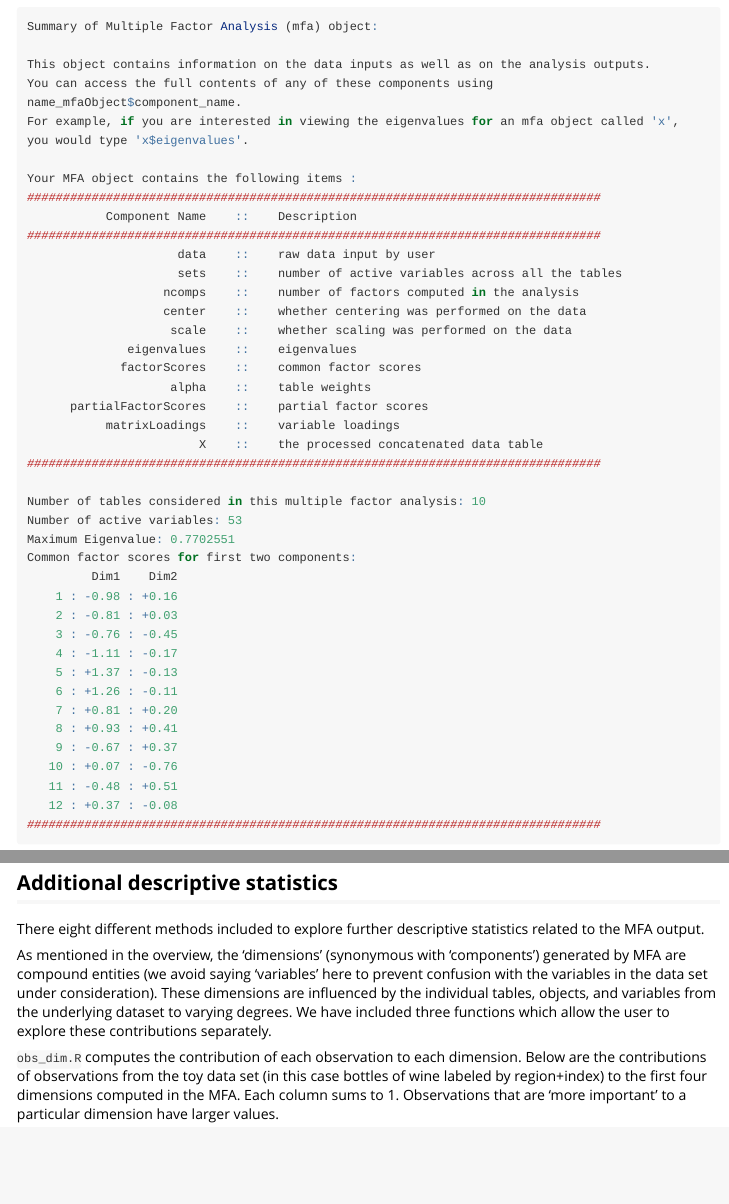
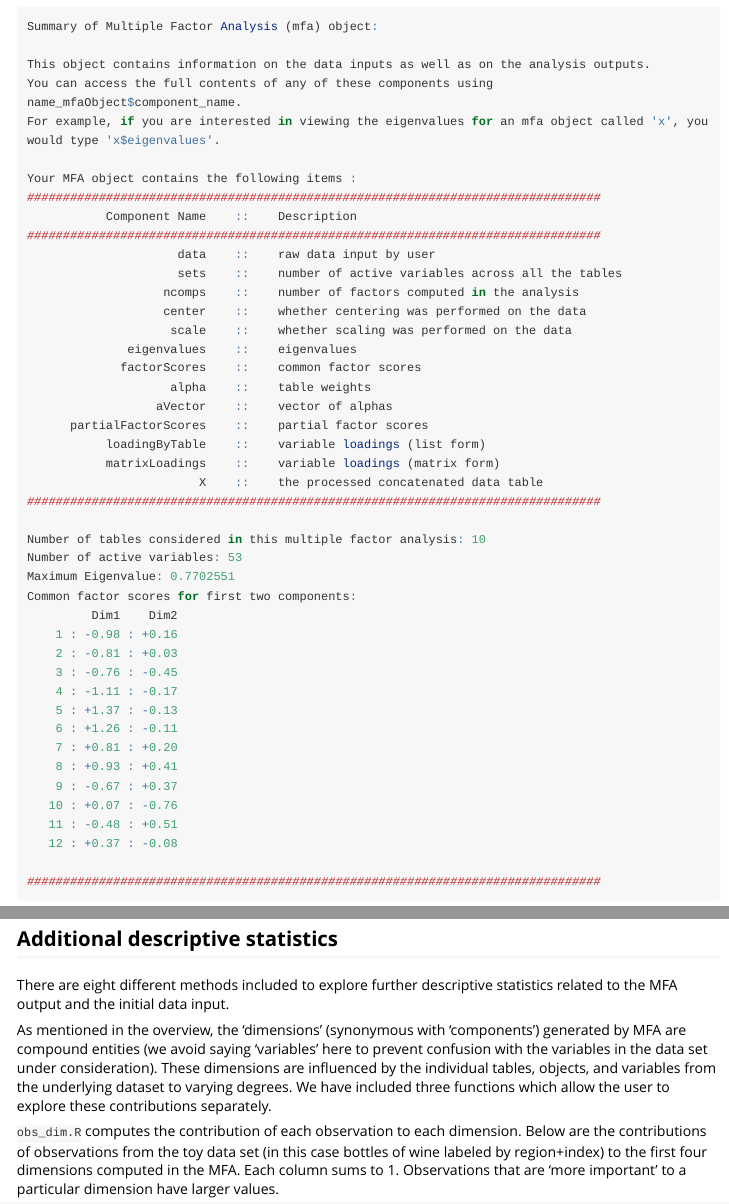
Before and after one commit to oreluk/mfa, an R Markdown document (MFA/vignettes/my-vignette.Rmd): the page in a window 1100 px wide, from 2220 px down, and a second part further down, joined at a grey line. Rendered offline with R 4.5, knitr and Pandoc, with nearby package versions; some code elsewhere in the file could not run offline; long lines of code are wrapped.

Commit message:
update vignette
print method section

```diff
--- a/MFA/vignettes/my-vignette.Rmd
+++ b/MFA/vignettes/my-vignette.Rmd
@@ -107,8 +106,10 @@ Your MFA object contains the following items :
               eigenvalues    ::    eigenvalues
              factorScores    ::    common factor scores
                     alpha    ::    table weights
+                  aVector    ::    vector of alphas
       partialFactorScores    ::    partial factor scores
-           matrixLoadings    ::    variable loadings
+           loadingByTable    ::    variable loadings (list form)
+           matrixLoadings    ::    variable loadings (matrix form)
                         X    ::    the processed concatenated data table
 ################################################################################
 
@@ -238,7 +240,7 @@ plot_inertia_pie(a, radius=1, cexlab=0.7)
 
 ## Additional descriptive statistics
 
-There eight different methods included to explore further descriptive statistics related to the MFA output.
+There are eight different methods included to explore further descriptive statistics related to the MFA output and the initial data input.
 
 As mentioned in the overview, the 'dimensions' (synonymous with 'components') generated by MFA are compound entities (we avoid saying 'variables' here to prevent confusion with the variables in the data set under consideration). These dimensions are influenced by the individual tables, objects, and variables from the underlying dataset to varying degrees. We have included three functions which allow the user to explore these contributions separately.
 
```
Also changed, not shown: MFA/vignettes/my-vignette.Rmd (4 more changed lines).
